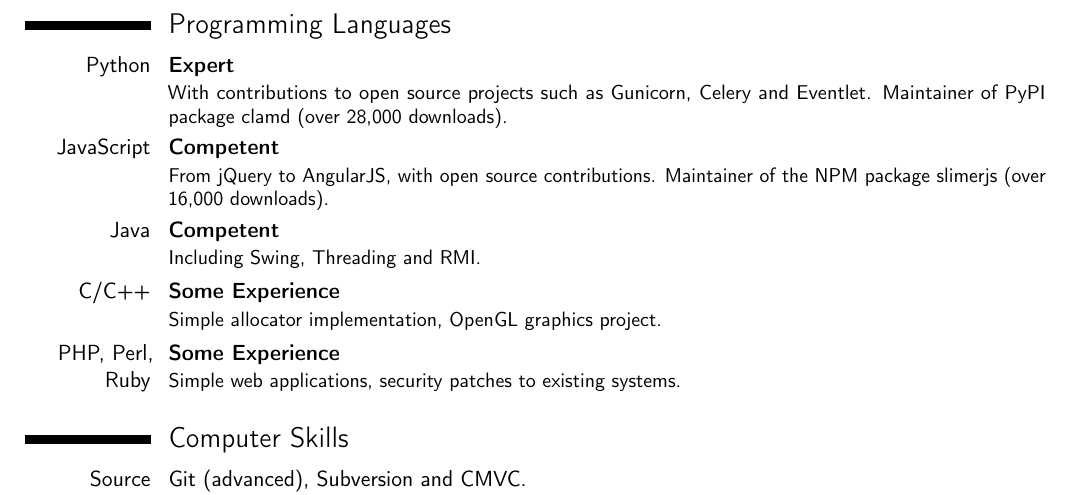
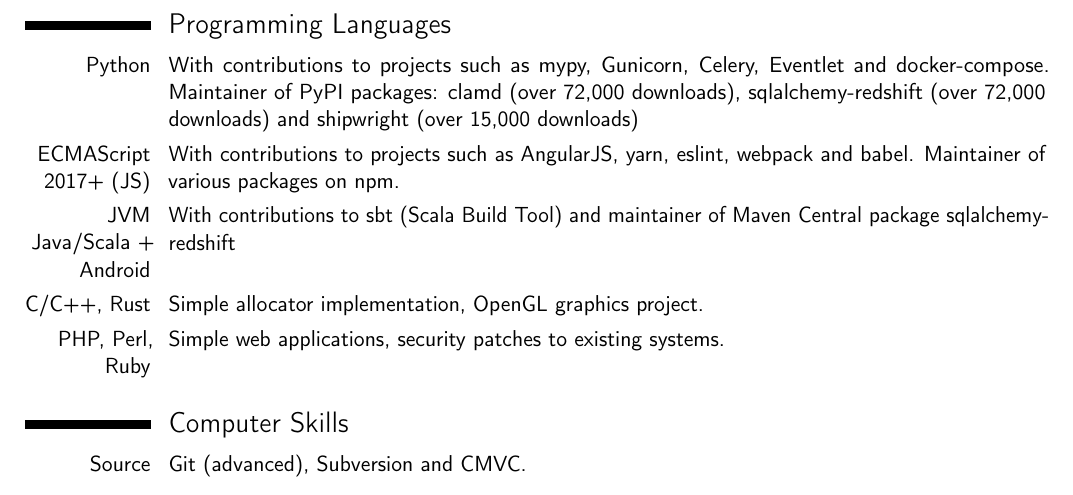
Before and after one commit to graingert/curriculum-vitae, a LaTeX CV (cv.tex): part of page 2 of 2, cut so that both start at the same text. Compiled offline with pdfLaTeX.

Commit message:
Update programing languages
I'm an export in ES2017+, JVM Scala and everything now, so it
looks a bit silly to have expert everywhere.

```diff
--- a/cv.tex
+++ b/cv.tex
@@ -126,19 +126,25 @@
 \begin{minipage}{\linewidth}
 \vspace{3ex}
 \section{Programming Languages}
-  \cventry{Python}{Expert}{}{}{}{
-    With contributions to open source projects such as Gunicorn, Celery and
-    Eventlet. Maintainer of PyPI package
-    \href{http://github.com/graingert/python-clamd}{clamd} (over 28,000
-    downloads).
+  \cvitem{Python}{
+    With contributions to projects such as mypy, Gunicorn, Celery, Eventlet and
+    docker-compose. Maintainer of PyPI packages:
+    \href{http://github.com/graingert/python-clamd}{clamd} (over 72,000
+    downloads),
+    \href{http://github.com/sqlalchemy-redshift}{sqlalchemy-redshift} (over 72,000 downloads)
+    and
+    \href{http://github.com/6si/shipwright}{shipwright} (over 15,000 downloads)
   }
-  \cventry{JavaScript}{Competent}{}{}{}{
-    From jQuery to AngularJS, with open source contributions. Maintainer of the
-    NPM package slimerjs (over 16,000 downloads).
+  \cvitem{ECMAScript 2017+ (JS)}{
+    With contributions to projects such as AngularJS, yarn, eslint, webpack
+    and babel. Maintainer of various packages on npm.
   }
-  \cventry{Java}{Competent}{}{}{}{Including Swing, Threading and RMI.}
-  \cventry{C/C++}{Some Experience}{}{}{}{Simple allocator implementation, OpenGL graphics project.}
-  \cventry{PHP, Perl, Ruby}{Some Experience}{}{}{}{Simple web applications, security patches to existing systems.}
+  \cvitem{JVM Java/Scala + Android}{
+    With contributions to sbt (Scala Build Tool) and maintainer of Maven Central
+    package \href{http://github.com/scamandrill}{sqlalchemy-redshift}
+  }
+  \cvitem{C/C++, Rust}{Simple allocator implementation, OpenGL graphics project.}
+  \cvitem{PHP, Perl, Ruby}{Simple web applications, security patches to existing systems.}
 \end{minipage}
 
 \begin{minipage}{\linewidth}
```
